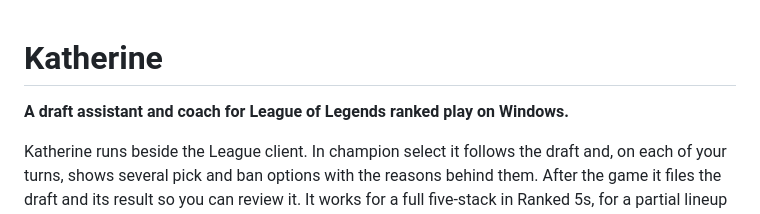
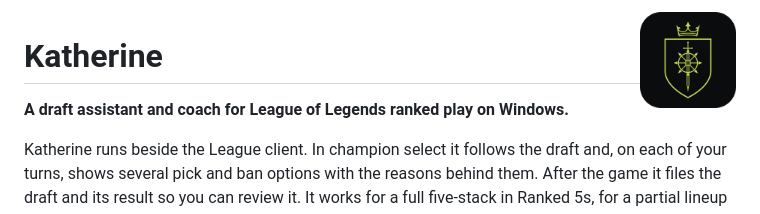
Before and after one commit to muff1ntogo/Katherine-releases, a Markdown page: README.md, the part around the change. GitHub-like rendering; pictures changed too: app-512.png (added).

Commit message:
README: the new app icon (#3)
Claude-Session: https://claude.ai/code/session_01Hqmp7mTVtnZCQyUfhrCmFn

Co-authored-by: Claude <noreply@anthropic.com>

```diff
--- a/README.md
+++ b/README.md
@@ -1,3 +1,5 @@
+<img src="app-512.png" alt="Katherine" width="96" align="right">
+
 # Katherine
 
 **A draft assistant and coach for League of Legends ranked play on Windows.**
```
